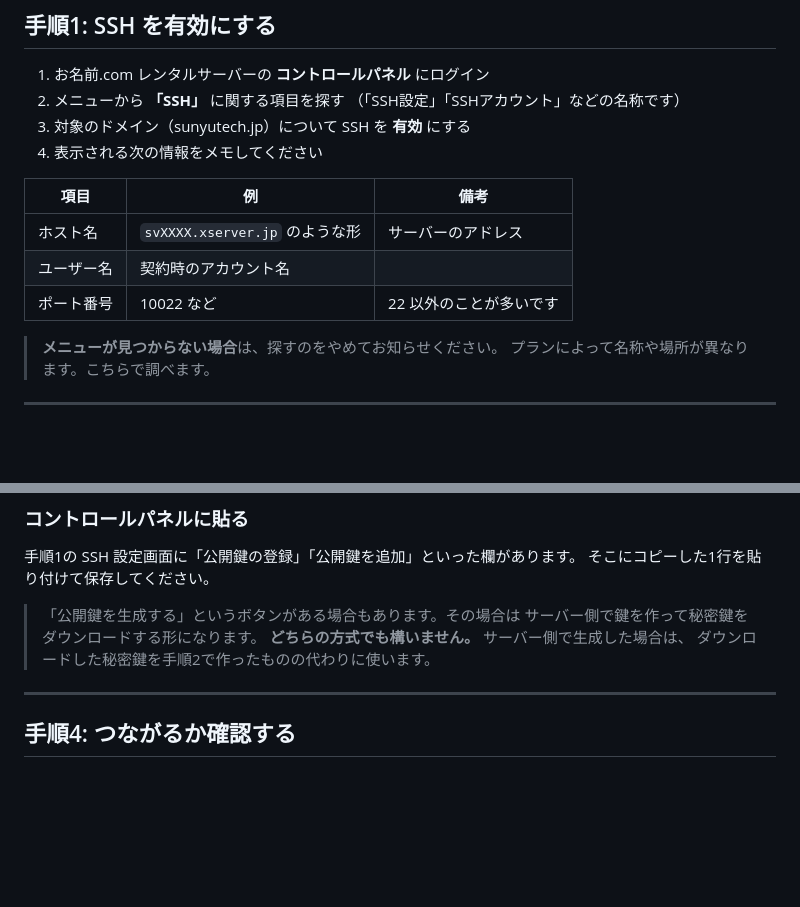
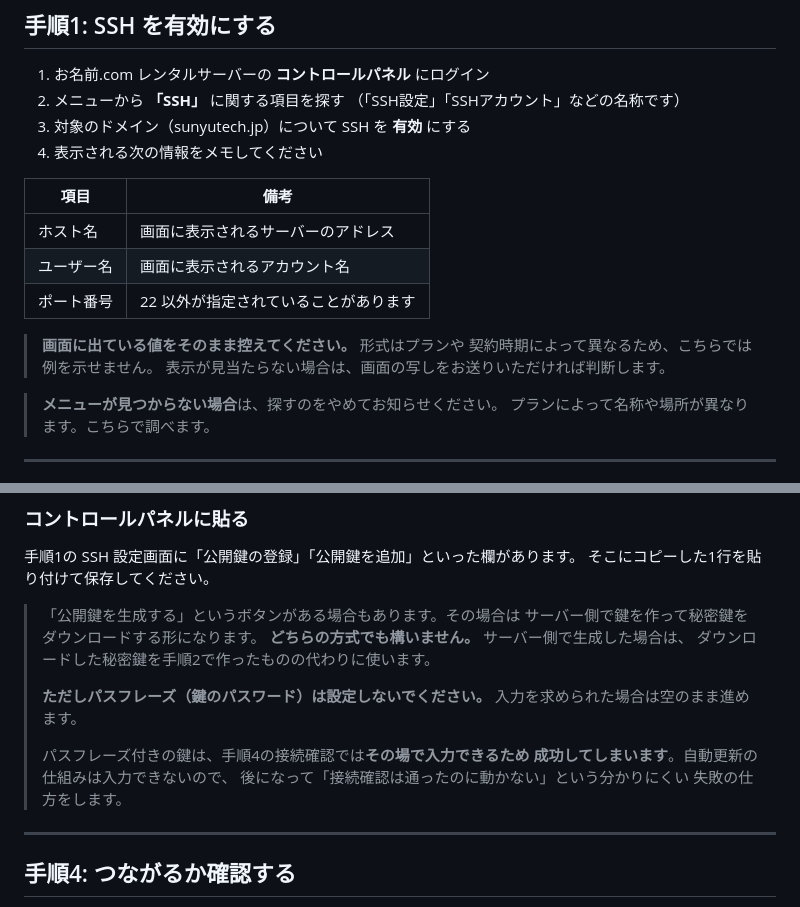
Before and after one commit to uehara-beep/sunyutech-website, a Markdown page: docs/ssh-setup.md, 2 parts joined by grey strips. Rendered like a GitHub page; blank space fills up the shorter version.

```diff
--- a/docs/ssh-setup.md
+++ b/docs/ssh-setup.md
@@ -64,11 +64,15 @@ SSH を有効にすると、**GitHub 側で変更が承認された時点で、
 3. 対象のドメイン（sunyutech.jp）について SSH を **有効** にする
 4. 表示される次の情報をメモしてください
 
-| 項目 | 例 | 備考 |
-|---|---|---|
-| ホスト名 | `svXXXX.xserver.jp` のような形 | サーバーのアドレス |
-| ユーザー名 | 契約時のアカウント名 | |
-| ポート番号 | 10022 など | 22 以外のことが多いです |
+| 項目 | 備考 |
+|---|---|
+| ホスト名 | 画面に表示されるサーバーのアドレス |
+| ユーザー名 | 画面に表示されるアカウント名 |
+| ポート番号 | 22 以外が指定されていることがあります |
+
+> **画面に出ている値をそのまま控えてください。** 形式はプランや
+> 契約時期によって異なるため、こちらでは例を示せません。
+> 表示が見当たらない場合は、画面の写しをお送りいただければ判断します。
 
 > **メニューが見つからない場合**は、探すのをやめてお知らせください。
 > プランによって名称や場所が異なります。こちらで調べます。
@@ -139,6 +143,14 @@ Get-Content $env:USERPROFILE\.ssh\sunyutech_deploy.pub
 > サーバー側で鍵を作って秘密鍵をダウンロードする形になります。
 > **どちらの方式でも構いません。** サーバー側で生成した場合は、
 > ダウンロードした秘密鍵を手順2で作ったものの代わりに使います。
+>
+> **ただしパスフレーズ（鍵のパスワード）は設定しないでください。**
+> 入力を求められた場合は空のまま進めます。
+>
+> パスフレーズ付きの鍵は、手順4の接続確認では**その場で入力できるため
+> 成功してしまいます**。自動更新の仕組みは入力できないので、
+> 後になって「接続確認は通ったのに動かない」という分かりにくい
+> 失敗の仕方をします。
 
 ---
 
```
Also changed, not shown: docs/contact-form-checklist.md (+51 -13 lines).
